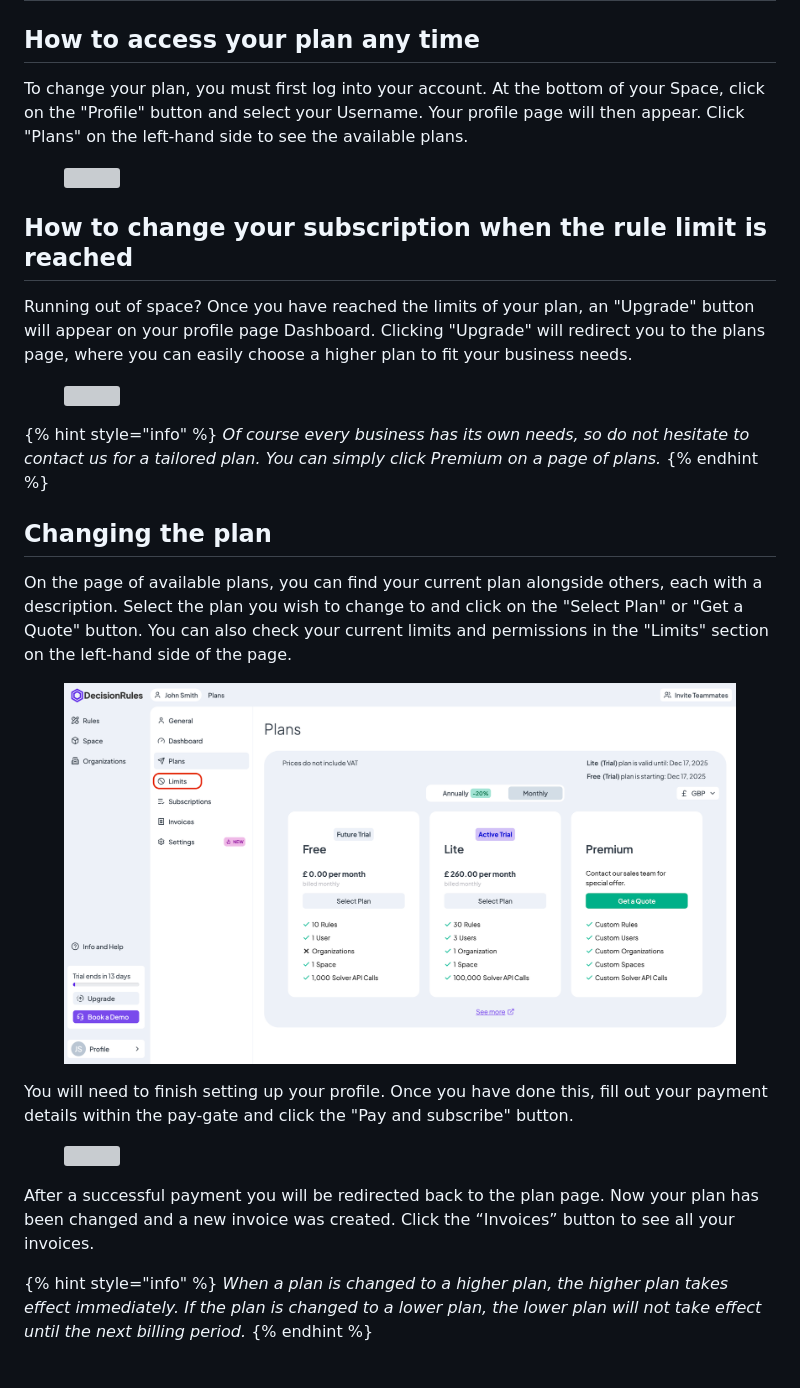
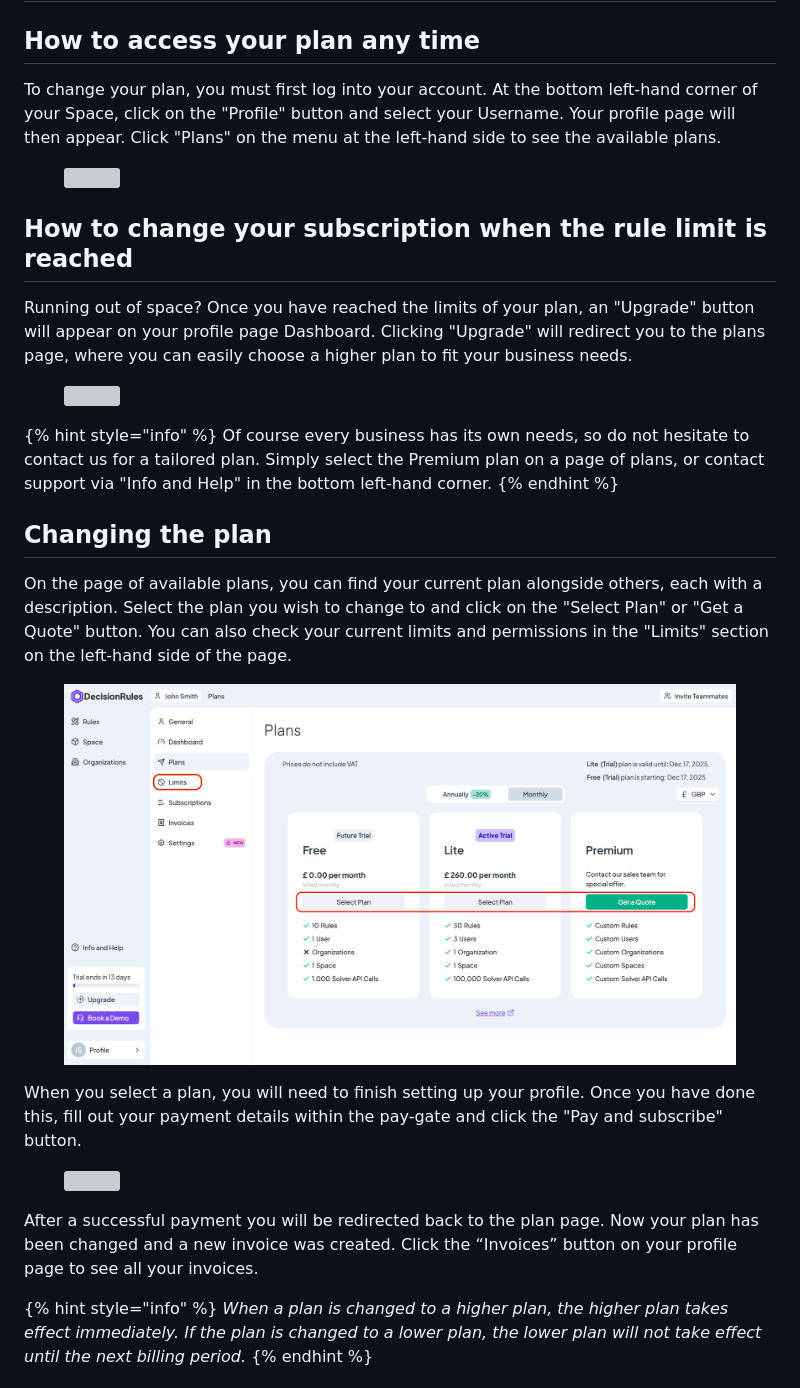
Before and after one commit to decisionrules/academy, a Markdown page: account/plans/how-to-change-your-subscription.md, the part around one of its changes. GitHub-like rendering; pictures changed too: .gitbook/assets/Limits 2025.png (deleted), .gitbook/assets/Limits 2025_1.png (added); grey boxes are pictures that could not be loaded.

Commit message:
GITBOOK-59: Details for subscription and Billing Dec 2025

```diff
--- a/account/plans/how-to-change-your-subscription.md
+++ b/account/plans/how-to-change-your-subscription.md
@@ -8,7 +8,7 @@ description: >-
 
 ## How to access your plan any time
 
-To change your plan, you must first log into your account. At the bottom of your Space, click on the "Profile" button and select your Username. Your profile page will then appear. Click "Plans" on the left-hand side to see the available plans.
+To change your plan, you must first log into your account. At the bottom left-hand corner of your Space, click on the "Profile" button and select your Username. Your profile page will then appear. Click "Plans" on the menu at the left-hand side to see the available plans.
 
 <figure><img src="../../.gitbook/assets/View and Manage Your Subscription Plan (1).gif" alt=""><figcaption></figcaption></figure>
 
@@ -19,7 +19,7 @@ Running out of space? Once you have reached the limits of your plan, an "Upgrade
 <figure><img src="../../.gitbook/assets/Upgrade 2.png" alt=""><figcaption></figcaption></figure>
 
 {% hint style="info" %}
-_Of course every business has its own needs, so do not hesitate to contact us for a tailored plan. You can simply click Premium on a page of plans._
+Of course every business has its own needs, so do not hesitate to contact us for a tailored plan. Simply select the Premium plan on a page of plans, or contact support via "Info and Help" in the bottom left-hand corner.
 {% endhint %}
 
 ## Changing the plan
@@ -30,9 +30,9 @@ On the page of available plans, you can find your current plan alongside others,
 
-You will need to finish setting up your profile. Once you have done this, fill out your payment details within the pay-gate and click the "Pay and subscribe" button.
+When you select a plan, you will need to finish setting up your profile. Once you have done this, fill out your payment details within the pay-gate and click the "Pay and subscribe" button.
 
 <figure><img src="../../.gitbook/assets/Payment 2025.png" alt=""><figcaption></figcaption></figure>
 
-After a successful payment you will be redirected back to the plan page. Now your plan has been changed and a new invoice was created. Click the “Invoices” button to see all your invoices.
+After a successful payment you will be redirected back to the plan page. Now your plan has been changed and a new invoice was created. Click the “Invoices” button on your profile page to see all your invoices.
 
 {% hint style="info" %}
 _When a plan is changed to a higher plan, the higher plan takes effect immediately. If the plan is changed to a lower plan, the lower plan will not take effect until the next billing period._
```
Also changed, not shown: other parts of account/plans/how-to-change-your-subscription.md (+1 -1 lines), account/billing-information.md (+1 -1 lines), spaces/what-is-a-space.md (+3 -1 lines).
